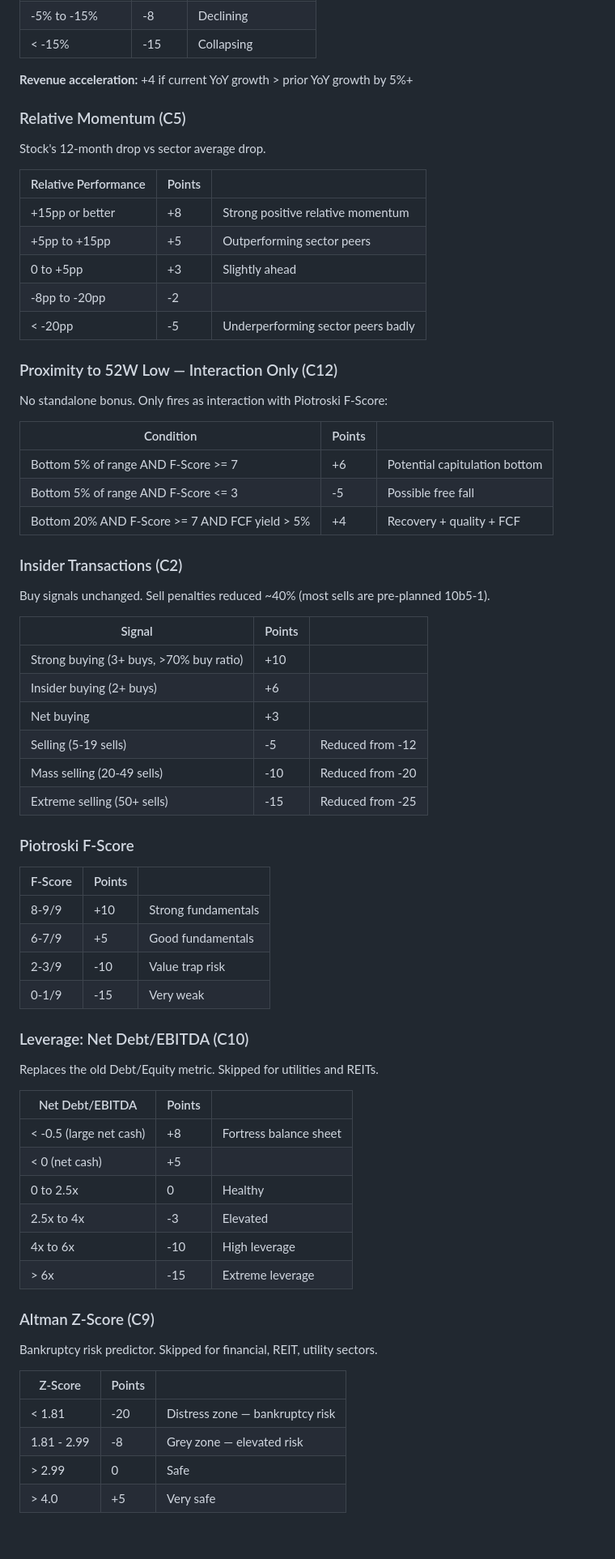
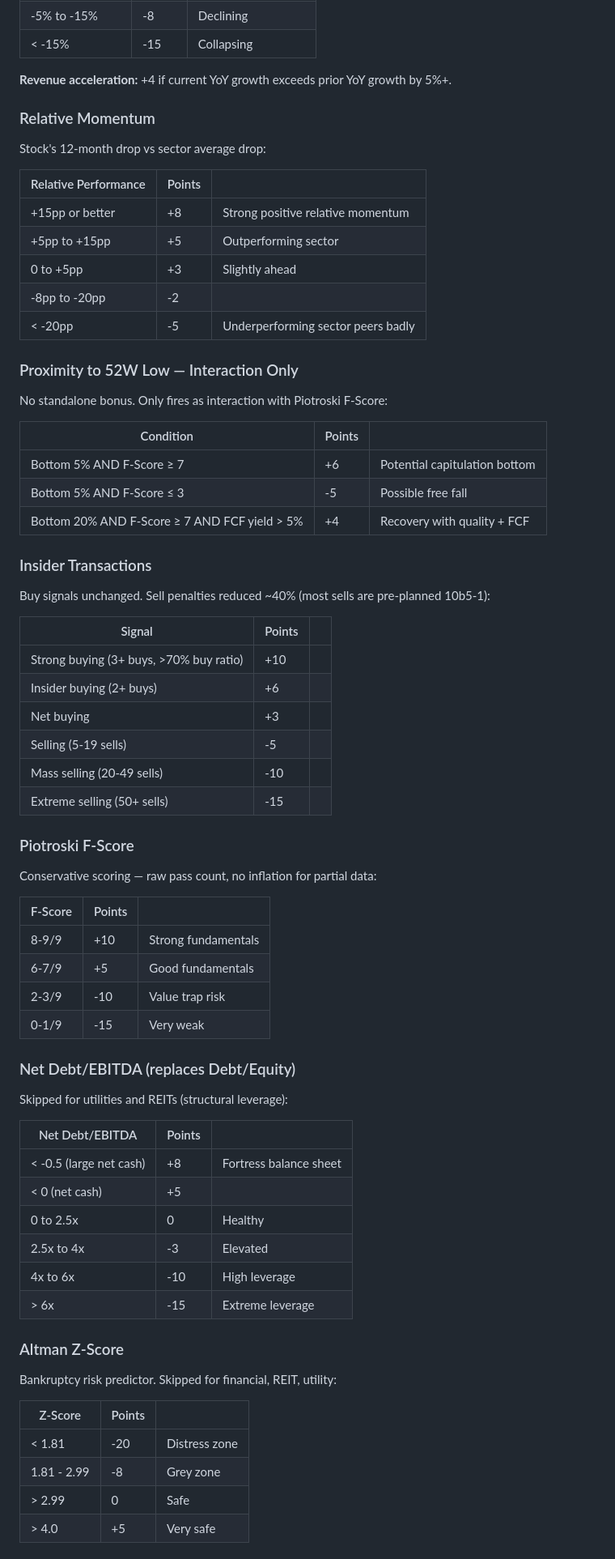
Before and after one commit to Sevenhouse007/ValueInvest52Lows, a Markdown page: SCORING.md, the part around one of its changes. Shown at 81% size. Rendered like a GitHub page; blank space fills up the shorter version.

```diff
--- a/SCORING.md
+++ b/SCORING.md
@@ -137,44 +147,46 @@ FCF / Enterprise Value (not market cap — per Alpha Architect 40-year study).
 | -5% to -15% | -8 | Declining |
 | < -15% | -15 | Collapsing |
 
-**Revenue acceleration:** +4 if current YoY growth > prior YoY growth by 5%+
+**Revenue acceleration:** +4 if current YoY growth exceeds prior YoY growth by 5%+.
 
-### Relative Momentum (C5)
+### Relative Momentum
 
-Stock's 12-month drop vs sector average drop.
+Stock's 12-month drop vs sector average drop:
 
 | Relative Performance | Points | |
 |---------------------|--------|--|
 | +15pp or better | +8 | Strong positive relative momentum |
-| +5pp to +15pp | +5 | Outperforming sector peers |
+| +5pp to +15pp | +5 | Outperforming sector |
 | 0 to +5pp | +3 | Slightly ahead |
 | -8pp to -20pp | -2 | |
 | < -20pp | -5 | Underperforming sector peers badly |
 
-### Proximity to 52W Low — Interaction Only (C12)
+### Proximity to 52W Low — Interaction Only
 
 No standalone bonus. Only fires as interaction with Piotroski F-Score:
 
 | Condition | Points | |
 |-----------|--------|--|
-| Bottom 5% of range AND F-Score >= 7 | +6 | Potential capitulation bottom |
-| Bottom 5% of range AND F-Score <= 3 | -5 | Possible free fall |
-| Bottom 20% AND F-Score >= 7 AND FCF yield > 5% | +4 | Recovery + quality + FCF |
+| Bottom 5% AND F-Score ≥ 7 | +6 | Potential capitulation bottom |
+| Bottom 5% AND F-Score ≤ 3 | -5 | Possible free fall |
+| Bottom 20% AND F-Score ≥ 7 AND FCF yield > 5% | +4 | Recovery with quality + FCF |
 
-### Insider Transactions (C2)
+### Insider Transactions
 
-Buy signals unchanged. Sell penalties reduced ~40% (most sells are pre-planned 10b5-1).
+Buy signals unchanged. Sell penalties reduced ~40% (most sells are pre-planned 10b5-1):
 
 | Signal | Points | |
 |--------|--------|--|
 | Strong buying (3+ buys, >70% buy ratio) | +10 | |
 | Insider buying (2+ buys) | +6 | |
 | Net buying | +3 | |
-| Selling (5-19 sells) | -5 | Reduced from -12 |
-| Mass selling (20-49 sells) | -10 | Reduced from -20 |
-| Extreme selling (50+ sells) | -15 | Reduced from -25 |
+| Selling (5-19 sells) | -5 | |
+| Mass selling (20-49 sells) | -10 | |
+| Extreme selling (50+ sells) | -15 | |
 
 ### Piotroski F-Score
+
+Conservative scoring — raw pass count, no inflation for partial data:
 
 | F-Score | Points | |
 |---------|--------|--|
@@ -183,9 +195,9 @@ Buy signals unchanged. Sell penalties reduced ~40% (most sells are pre-planned 1
 | 2-3/9 | -10 | Value trap risk |
 | 0-1/9 | -15 | Very weak |
 
-### Leverage: Net Debt/EBITDA (C10)
+### Net Debt/EBITDA (replaces Debt/Equity)
 
-Replaces the old Debt/Equity metric. Skipped for utilities and REITs.
+Skipped for utilities and REITs (structural leverage):
 
 | Net Debt/EBITDA | Points | |
 |----------------|--------|--|
@@ -196,14 +208,14 @@ Replaces the old Debt/Equity metric. Skipped for utilities and REITs.
 | 4x to 6x | -10 | High leverage |
 | > 6x | -15 | Extreme leverage |
 
-### Altman Z-Score (C9)
+### Altman Z-Score
 
-Bankruptcy risk predictor. Skipped for financial, REIT, utility sectors.
+Bankruptcy risk predictor. Skipped for financial, REIT, utility:
 
 | Z-Score | Points | |
 |---------|--------|--|
-| < 1.81 | -20 | Distress zone — bankruptcy risk |
-| 1.81 - 2.99 | -8 | Grey zone — elevated risk |
+| < 1.81 | -20 | Distress zone |
+| 1.81 - 2.99 | -8 | Grey zone |
 | > 2.99 | 0 | Safe |
 | > 4.0 | +5 | Very safe |
 
```
Also changed, not shown: other parts of SCORING.md (+138 -94 lines).
